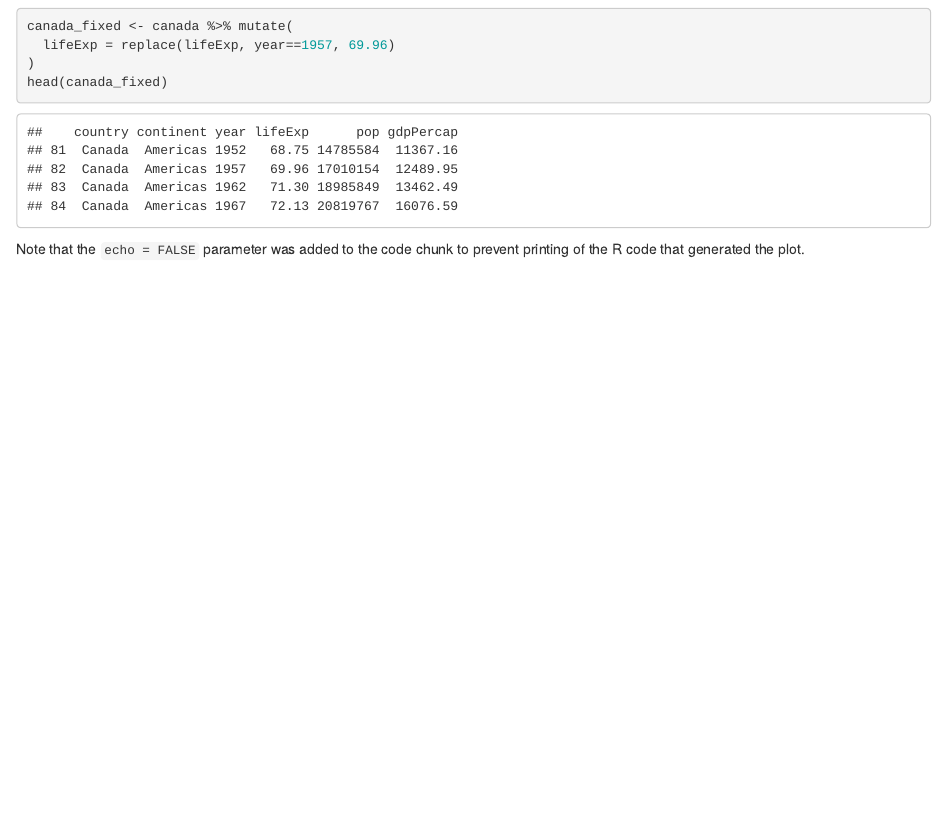
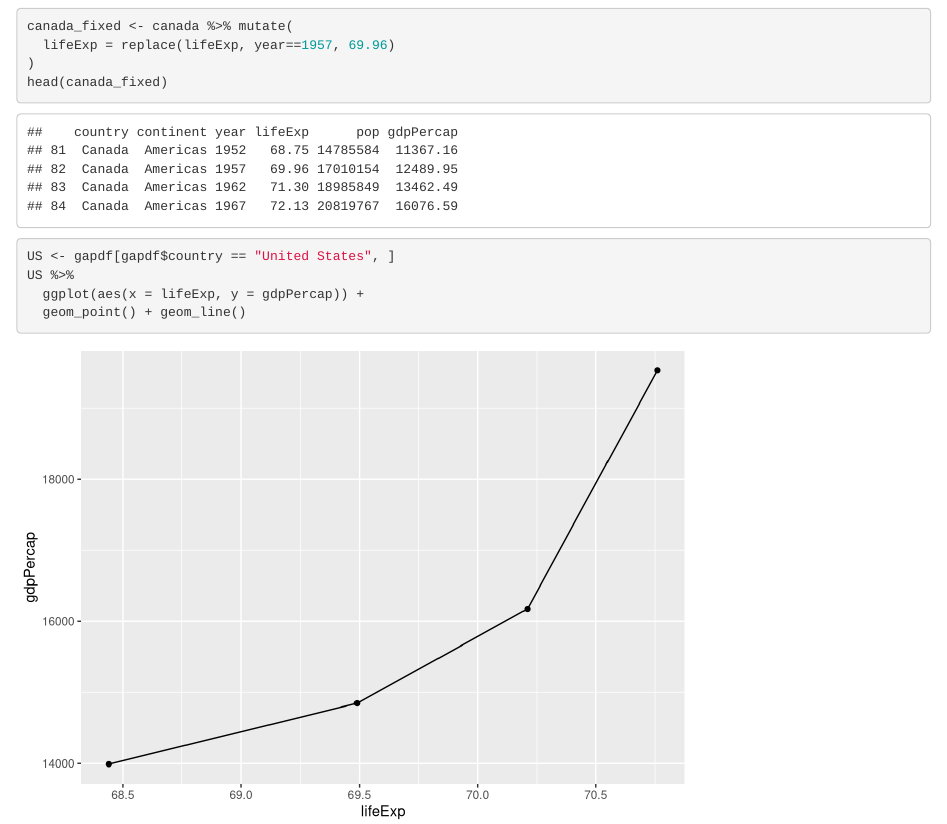
Before and after one commit to AnuraagPujari/DS202Homework2, an R Markdown document (Homework2.Rmd): the page in a window 1100 px wide, from 780 px down. Rendered offline with R 4.5, knitr and Pandoc, with nearby package versions.

Commit message:
Update Homework2.Rmd
US plot created

````diff
--- a/Homework2.Rmd
+++ b/Homework2.Rmd
@@ -30,4 +30,10 @@ canada_fixed <- canada %>% mutate(
 head(canada_fixed)
 ```
 
-Note that the `echo = FALSE` parameter was added to the code chunk to prevent printing of the R code that generated the plot.
+
+```{r}
+US <- gapdf[gapdf$country == "United States", ]
+US %>%
+  ggplot(aes(x = lifeExp, y = gdpPercap)) +
+  geom_point() + geom_line()
+```
````
